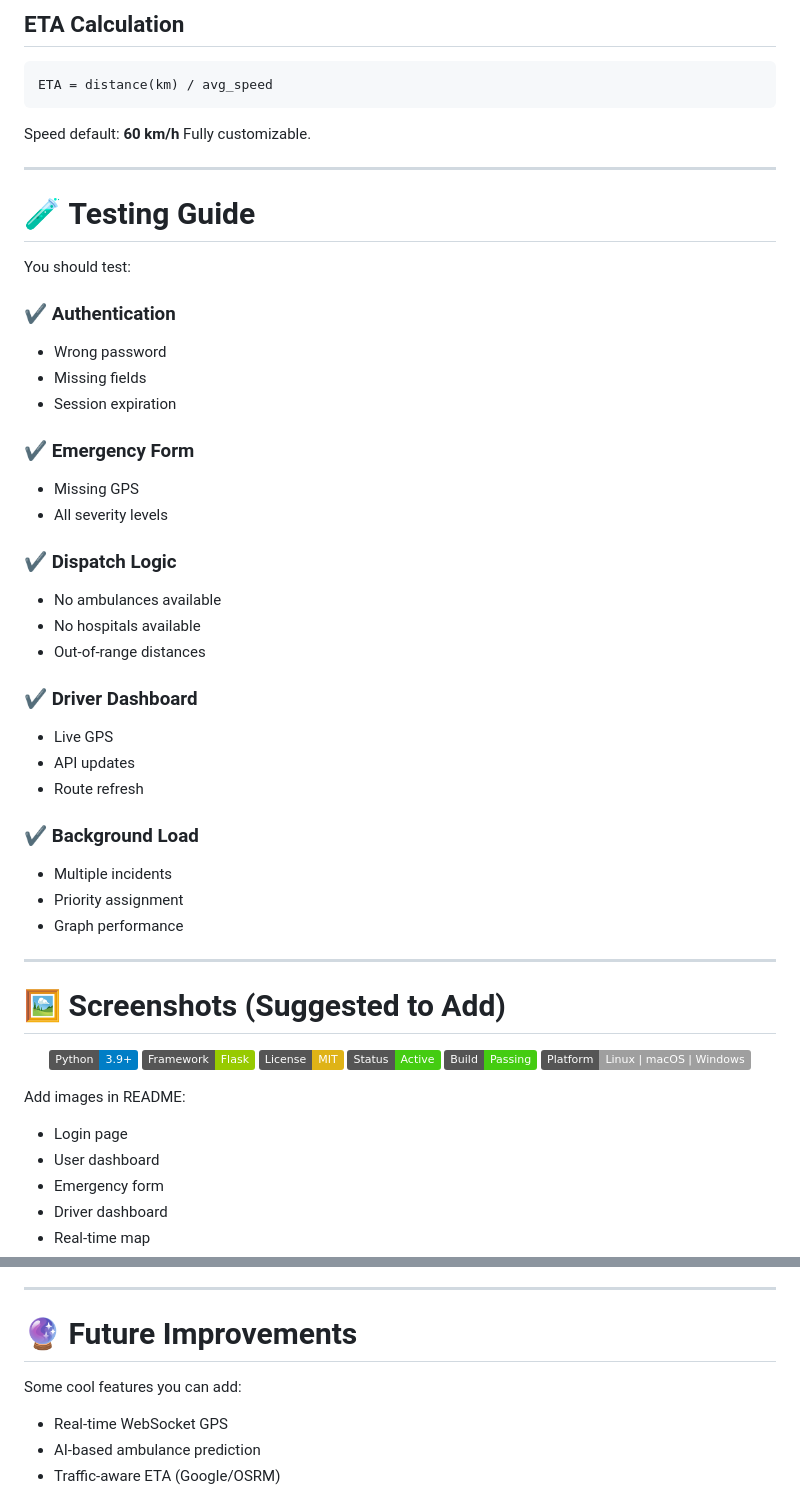
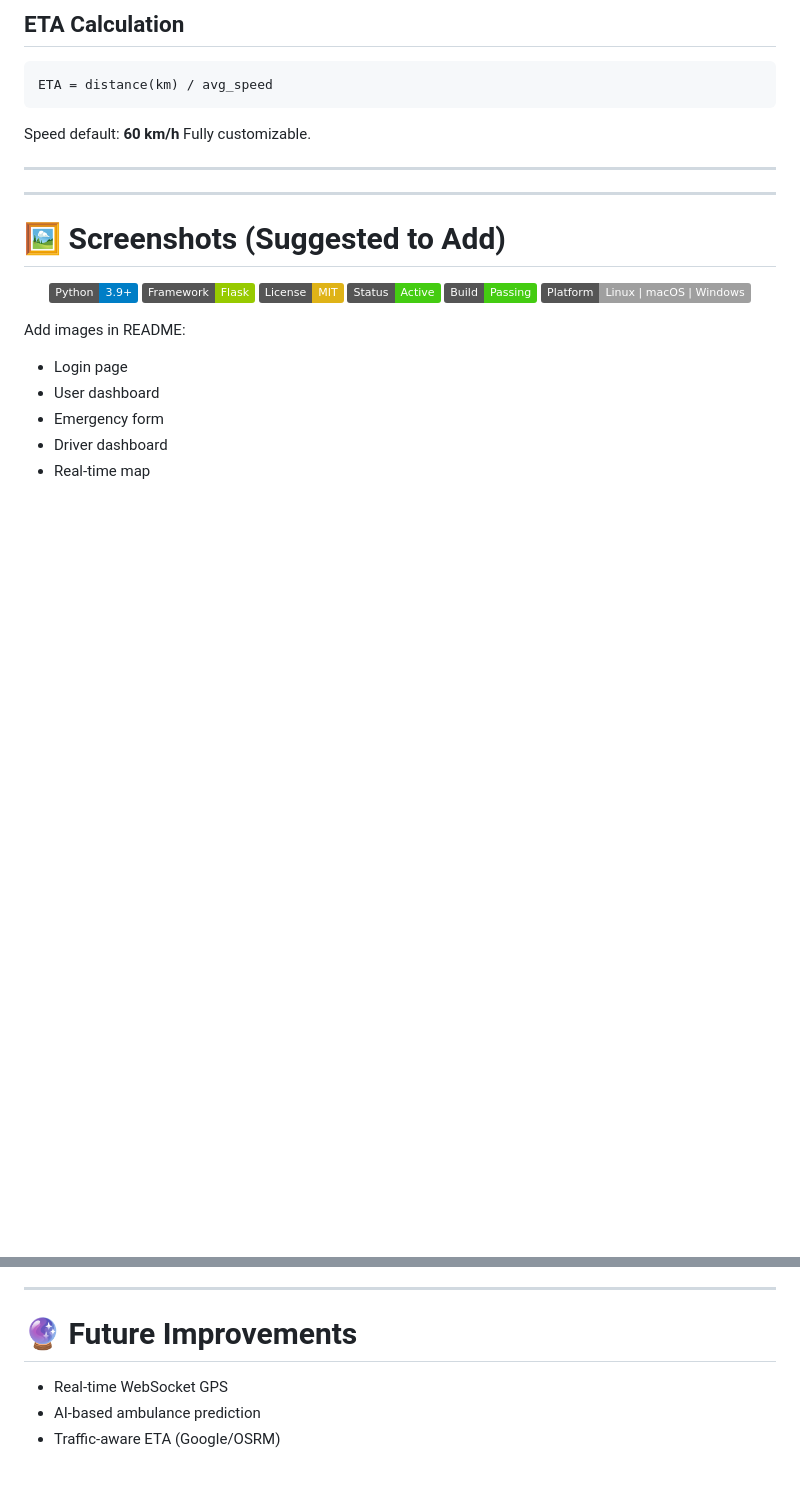
Before and after one commit to souravvoid/-rapid-response-ems, a Markdown page: README.md, 2 parts joined by grey strips. GitHub-like rendering; badges without logos; blank space fills up the shorter version.

Commit message:
Reading me file

```diff
--- a/README.md
+++ b/README.md
@@ -253,41 +253,8 @@ ETA = distance(km) / avg_speed
 Speed default: **60 km/h**
 Fully customizable.
 
+
 ---
-
-# 🧪 **Testing Guide**
-
-You should test:
-
-### ✔ Authentication
-
-* Wrong password
-* Missing fields
-* Session expiration
-
-### ✔ Emergency Form
-
-* Missing GPS
-* All severity levels
-
-### ✔ Dispatch Logic
-
-* No ambulances available
-* No hospitals available
-* Out-of-range distances
-
-### ✔ Driver Dashboard
-
-* Live GPS
-* API updates
-* Route refresh
-
-### ✔ Background Load
-
-* Multiple incidents
-* Priority assignment
-* Graph performance
-
 ---
 
 # 🖼 **Screenshots (Suggested to Add)**
@@ -315,7 +282,7 @@ Add images in README:
 
 # 🔮 **Future Improvements**
 
-Some cool features you can add:
+
 
 * Real-time WebSocket GPS
 * AI-based ambulance prediction
```
